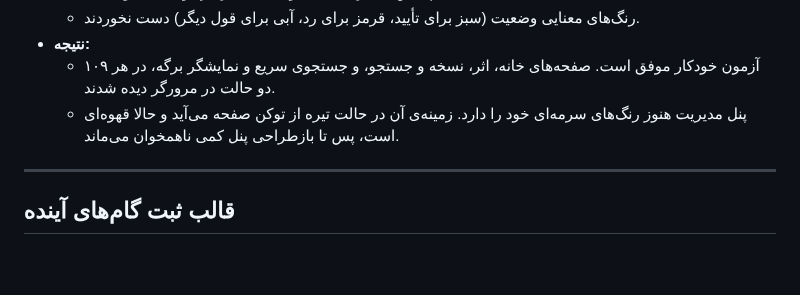
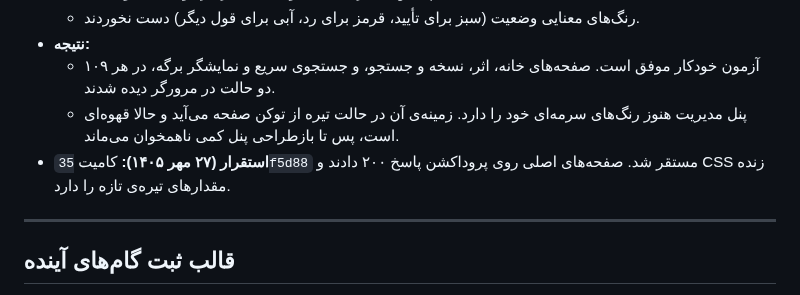
Before and after one commit to fahares/fahares, a Markdown page: docs/PROCESS_DOCUMENTATION.md, the part around the change. GitHub-like rendering; blank space fills up the shorter version.

Commit message:
docs: record production deploy of the dark mode step

```diff
--- a/docs/PROCESS_DOCUMENTATION.md
+++ b/docs/PROCESS_DOCUMENTATION.md
@@ -791,6 +791,7 @@ PHP 8.3 و Laravel 13، پایگاه داده‌ی MariaDB، موتور جستج
 - **نتیجه:**
   - ۱۰۹ آزمون خودکار موفق است. صفحه‌های خانه، اثر، نسخه و جستجو، و جستجوی سریع و نمایشگر برگه، در هر دو حالت در مرورگر دیده شدند.
   - پنل مدیریت هنوز رنگ‌های سرمه‌ای خود را دارد. زمینه‌ی آن در حالت تیره از توکن صفحه می‌آید و حالا قهوه‌ای است، پس تا بازطراحی پنل کمی ناهمخوان می‌ماند.
+- **استقرار (۲۷ مهر ۱۴۰۵):** کامیت `35f5d88` مستقر شد. صفحه‌های اصلی روی پروداکشن پاسخ ۲۰۰ دادند و CSS زنده مقدارهای تیره‌ی تازه را دارد.
 
 ---
 
```
